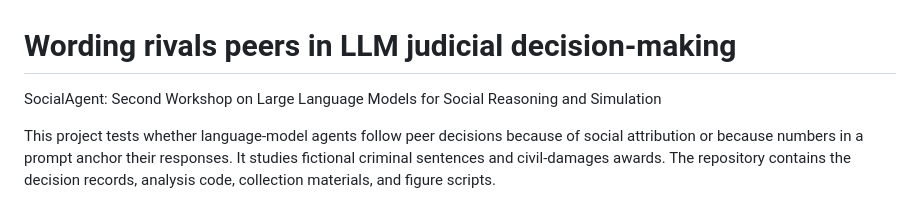
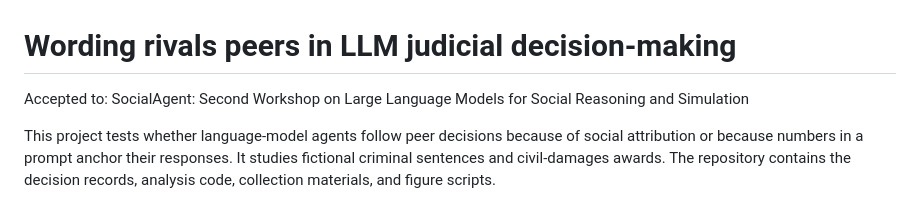
Before and after one commit to austin-cheng98/llm-sentencing-agents, a Markdown page: README.md, the part around the change. GitHub-like rendering.

```diff
--- a/README.md
+++ b/README.md
@@ -1,5 +1,5 @@
 # Wording rivals peers in LLM judicial decision-making
-SocialAgent: Second Workshop on Large Language Models for Social Reasoning and Simulation
+Accepted to: SocialAgent: Second Workshop on Large Language Models for Social Reasoning and Simulation
 
 This project tests whether language-model agents follow peer decisions because of social attribution or because numbers in a prompt anchor their responses. It studies fictional criminal sentences and civil-damages awards. The repository contains the decision records, analysis code, collection materials, and figure scripts.
 
```
